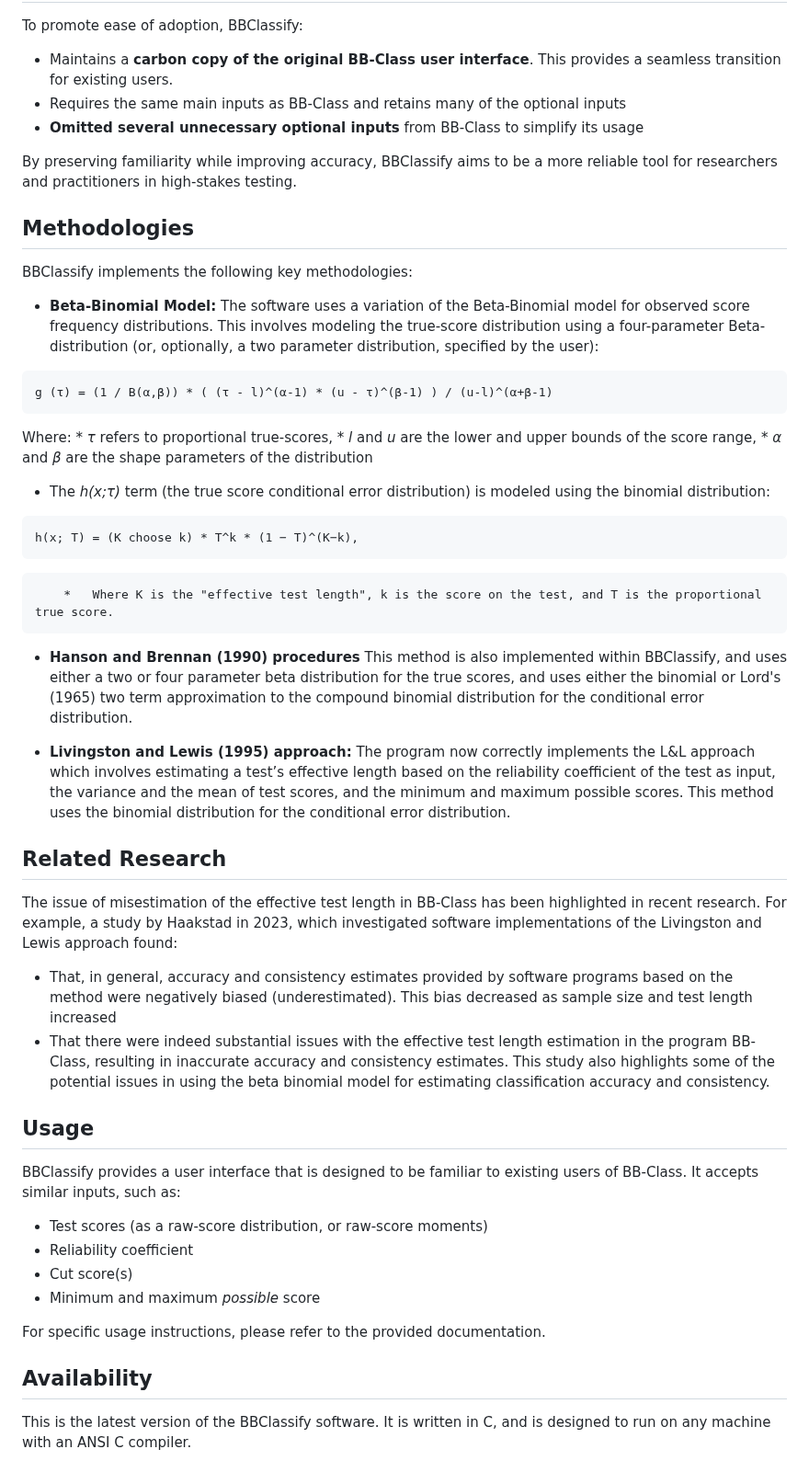
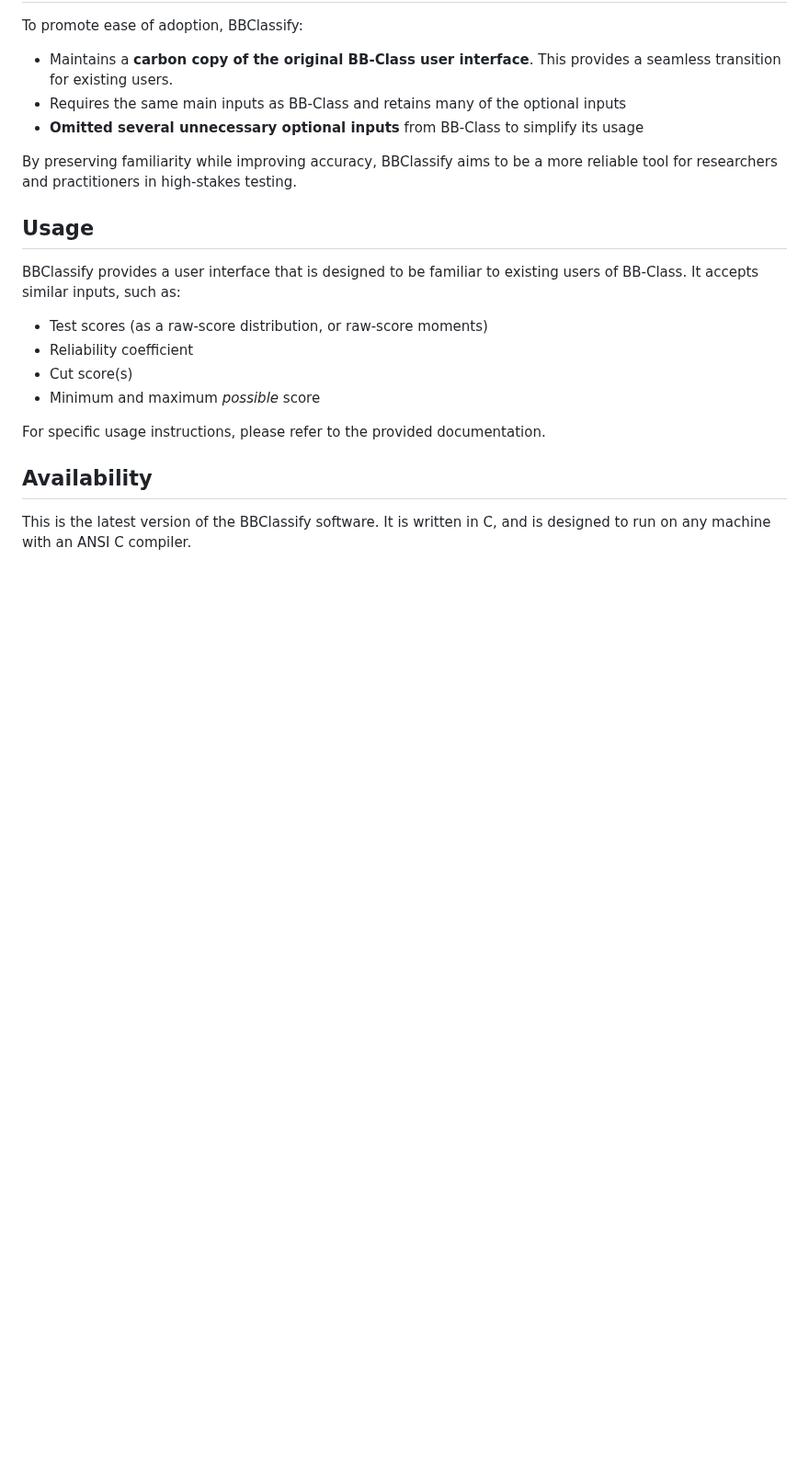
Before and after one commit to HaakonEidemHaakstad/BBClassify_Python, a Markdown page: README.md, the part around the change. Shown at 92% size. Drawn GitHub-style; blank space fills up the shorter version.

````diff
--- a/README.md
+++ b/README.md
@@ -29,36 +29,6 @@ To promote ease of adoption, BBClassify:
 
 By preserving familiarity while improving accuracy, BBClassify aims to be a more reliable tool for researchers and practitioners in high-stakes testing.
 
-## Methodologies
-
-BBClassify implements the following key methodologies:
-
-*   **Beta-Binomial Model:** The software uses a variation of the Beta-Binomial model for observed score frequency distributions. This involves modeling the true-score distribution using a four-parameter Beta-distribution (or, optionally, a two parameter distribution, specified by the user):
-
-   ```
-   g (τ) = (1 / B(α,β)) * ( (τ - l)^(α-1) * (u - τ)^(β-1) ) / (u-l)^(α+β-1)
-   ```
-   Where:
-        *   *τ* refers to proportional true-scores,
-        *   *l* and *u* are the lower and upper bounds of the score range,
-        *   *α* and *β* are the shape parameters of the distribution
-   *   The *h(x;τ)* term (the true score conditional error distribution) is modeled using the binomial distribution:
-   ```
-   h(x; T) = (K choose k) * T^k * (1 − T)^(K−k),
-   ```
-        *   Where K is the "effective test length", k is the score on the test, and T is the proportional true score.
-
-*   **Hanson and Brennan (1990) procedures** This method is also implemented within BBClassify, and uses either a two or four parameter beta distribution for the true scores, and uses either the binomial or Lord's (1965) two term approximation to the compound binomial distribution for the conditional error distribution.
-
-*   **Livingston and Lewis (1995) approach:** The program now correctly implements the L&L approach which involves estimating a test’s effective length based on the reliability coefficient of the test as input, the variance and the mean of test scores, and the minimum and maximum possible scores. This method uses the binomial distribution for the conditional error distribution.
-
-## Related Research
-
-The issue of misestimation of the effective test length in BB-Class has been highlighted in recent research. For example, a study by Haakstad in 2023, which investigated software implementations of the Livingston and Lewis approach found:
-*   That, in general, accuracy and consistency estimates provided by software programs based on the method were negatively biased (underestimated). This bias decreased as sample size and test length increased
-*  That there were indeed substantial issues with the effective test length estimation in the program BB-Class, resulting in inaccurate accuracy and consistency estimates.
-This study also highlights some of the potential issues in using the beta binomial model for estimating classification accuracy and consistency.
-
 ## Usage
 
 BBClassify provides a user interface that is designed to be familiar to existing users of BB-Class. It accepts similar inputs, such as:
````
